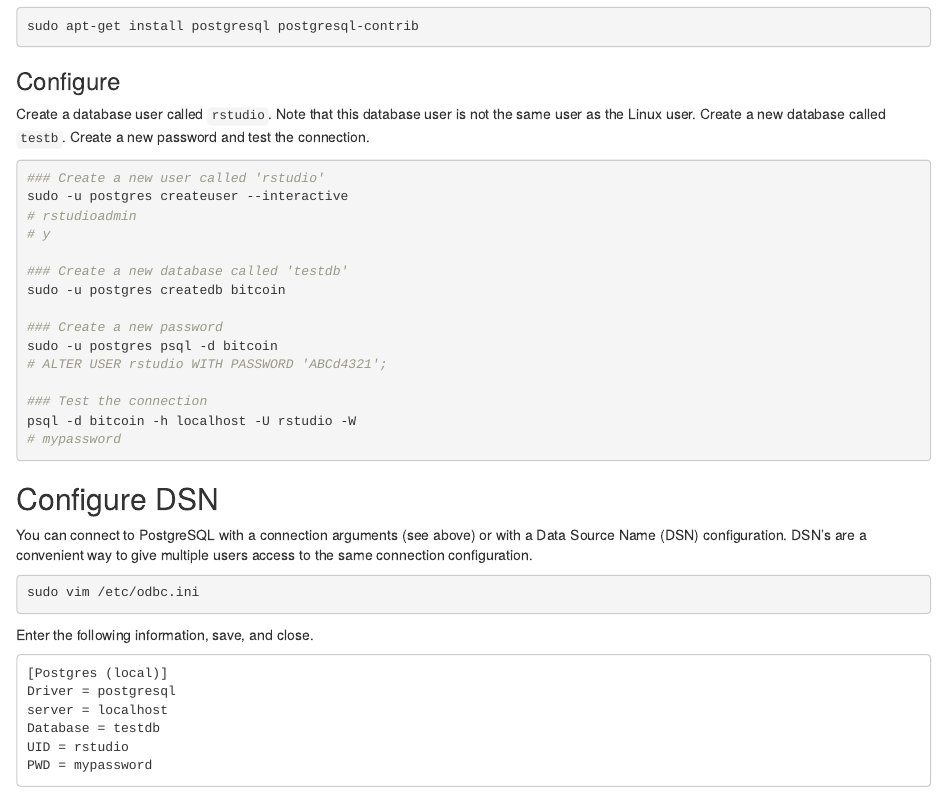
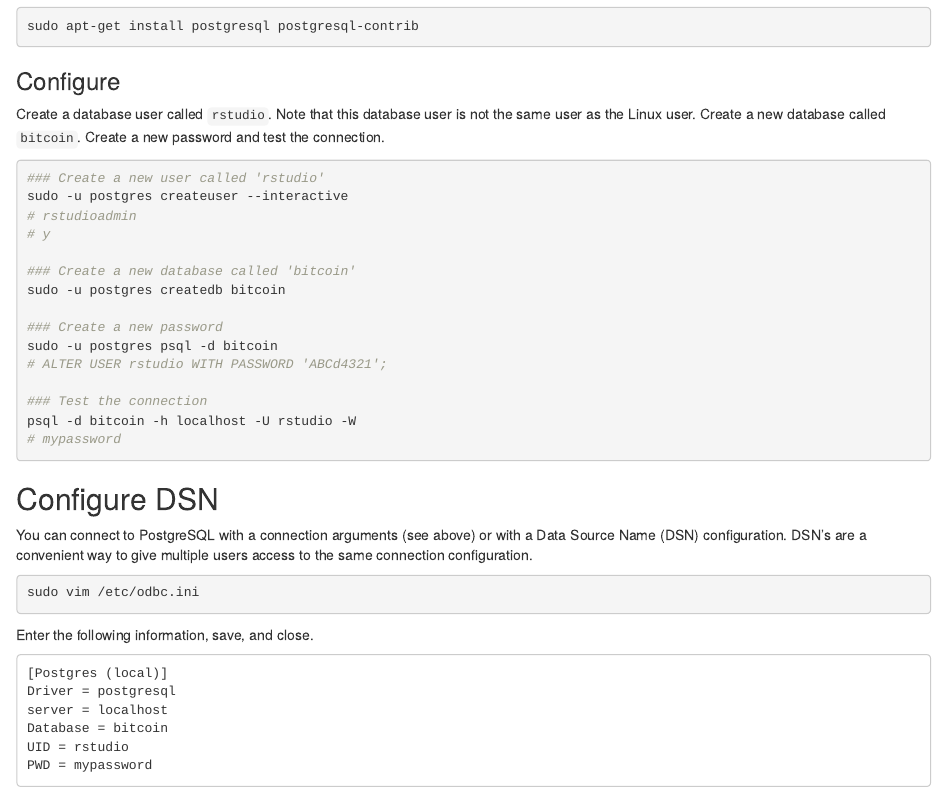
Before and after one commit to nwstephens/r-admin-2018, an R Markdown document (datalab/06-integration-database.Rmd): the page in a window 1100 px wide, from 190 px down. Rendered offline with R 4.5, knitr and Pandoc, with nearby package versions; the code chunks are not run, so their results and figures are left out.

Commit message:
Changed comments to reflect code - s/testdb/bitcoin/

````diff
--- a/datalab/06-integration-database.Rmd
+++ b/datalab/06-integration-database.Rmd
@@ -16,7 +16,7 @@
 
 ### Configure
 
-Create a database user called `rstudio`. Note that this database user is not the same user as the Linux user. Create a new database called `testb`. Create a new password and test the connection.
+Create a database user called `rstudio`. Note that this database user is not the same user as the Linux user. Create a new database called `bitcoin`. Create a new password and test the connection.
 
 ```{bash}
 ### Create a new user called 'rstudio'
@@ -24,7 +24,7 @@
 # rstudioadmin
 # y
 
-### Create a new database called 'testdb'
+### Create a new database called 'bitcoin'
 sudo -u postgres createdb bitcoin
 
 ### Create a new password
@@ -50,7 +50,7 @@
 [Postgres (local)]
 Driver = postgresql
 server = localhost
-Database = testdb
+Database = bitcoin
 UID = rstudio
 PWD = mypassword
 ```
````
